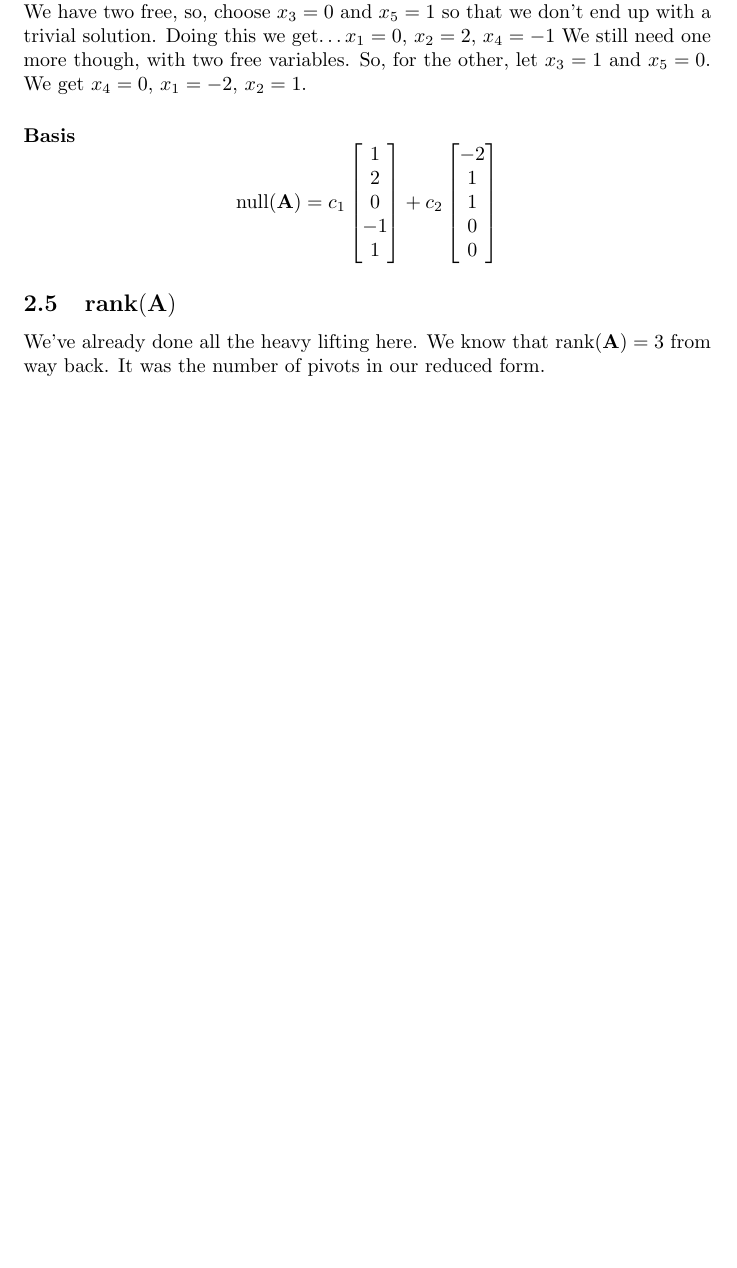
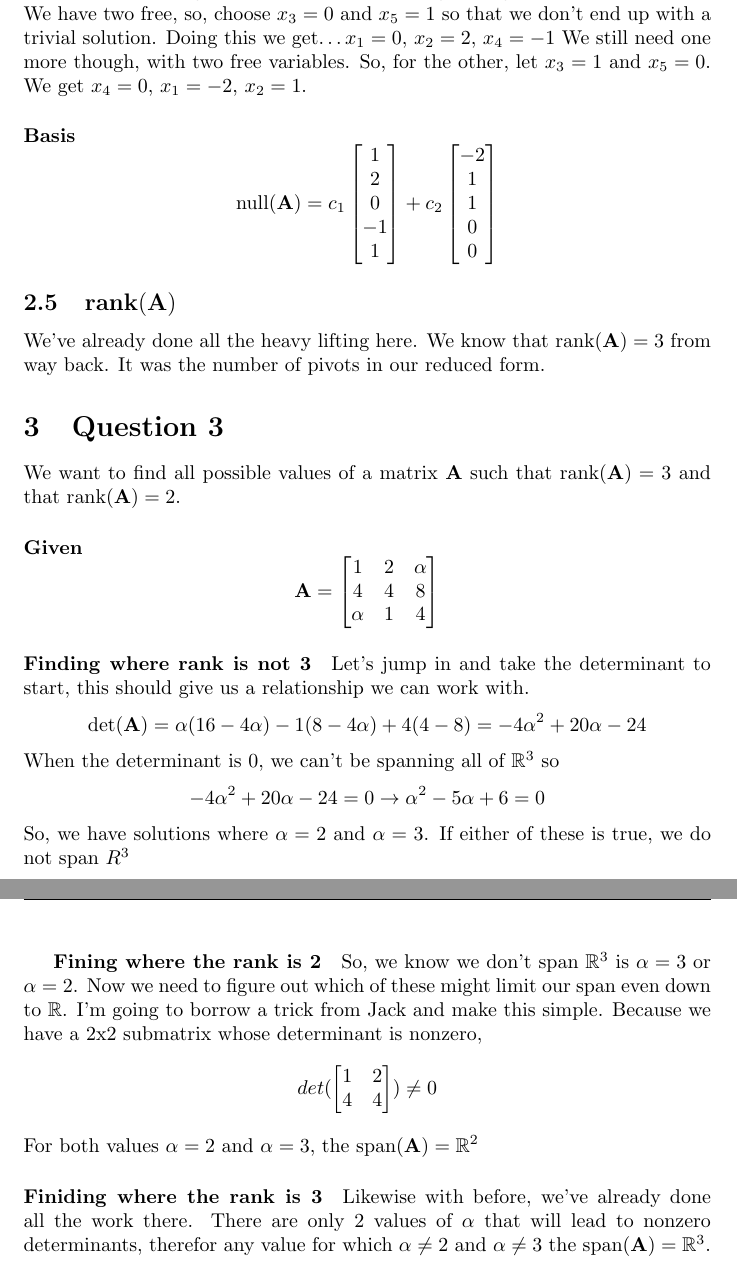
Before and after one commit to MeVsTheVoices/MATH620, a LaTeX problem sheet (Homeworks/Unit 5/Homework 6/Homework.tex): part of page 4 of 4 before the commit and two parts of pages 4 and 5 of 5 after it, the two joined at a grey line, cut so that both start at the same text, the shorter picture padded with empty space. Compiled offline with pdfLaTeX.

Commit message:
Picking up some steam again. Question 3 for Homework 6 went much easier. All the way up to there I'm confident are ready to be turned in when the day comes.

```diff
--- a/Homeworks/Unit 5/Homework 6/Homework.tex
+++ b/Homeworks/Unit 5/Homework 6/Homework.tex
@@ -174,6 +174,32 @@
         \subsection[The rank of A]{$\text{rank}(\mathbf{A})$}
             We've already done all the heavy lifting here. We know that $\text{rank}(\mathbf{A})=3$ from way back.
             It was the number of pivots in our reduced form.
-
+    \section{Question 3}
+        We want to find all possible values of a matrix $\mathbf{A}$ such that $\text{rank}(\mathbf{A})=3$ and that $\text{rank}(\mathbf{A})=2$.
+        \paragraph{Given}
+            \[
+                \mathbf{A}=\begin{bmatrix}1&2&\alpha\\4&4&8\\\alpha&1&4\end{bmatrix}
+            \]
+        \paragraph{Finding where rank is not 3}
+            Let's jump in and take the determinant to start, this should give us a relationship we can work with.
+            \[
+                \text{det}(\mathbf{A})=\alpha(16-4\alpha)-1(8-4\alpha)+4(4-8)=-4\alpha^2+20\alpha-24
+            \]
+            When the determinant is $0$, we can't be spanning all of $\mathbb{R}^3$ so
+            \[
+                -4\alpha^2+20\alpha-24=0
+                \rightarrow
+                \alpha^2-5\alpha+6=0
+            \]
+            So, we have solutions where $\alpha=2$ and $\alpha=3$. If either of these is true, we do not span $R^3$
+            \subparagraph{Fining where the rank is 2}
+                So, we know we don't span $\mathbb{R}^3$ is $\alpha=3$ or $\alpha=2$. Now we need to figure out which
+                of these might limit our span even down to $\mathbb{R}$. I'm going to borrow a trick from Jack and make this simple.
+                Because we have a 2x2 submatrix whose determinant is nonzero, $$det(\begin{bmatrix}1&2\\4&4\end{bmatrix})\ne0$$
+                For both values $\alpha=2$ and $\alpha=3$, the $\text{span}(\mathbf{A})=\mathbb{R}^2$
+        \paragraph{Finiding where the rank is 3}
+            Likewise with before, we've already done all the work there. There are only $2$ values of $\alpha$
+            that will lead to nonzero determinants, therefor any value for which $\alpha \ne 2$ and $\alpha \ne 3$
+            the $\text{span}(\mathbf{A})=\mathbb{R}^3$.
 
 \end{document}
```
Also changed, not shown: Homeworks/Unit 5/Homework 6/Homework.pdf.
